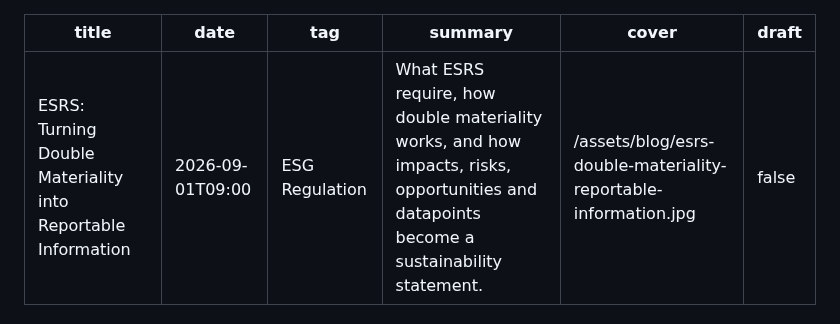
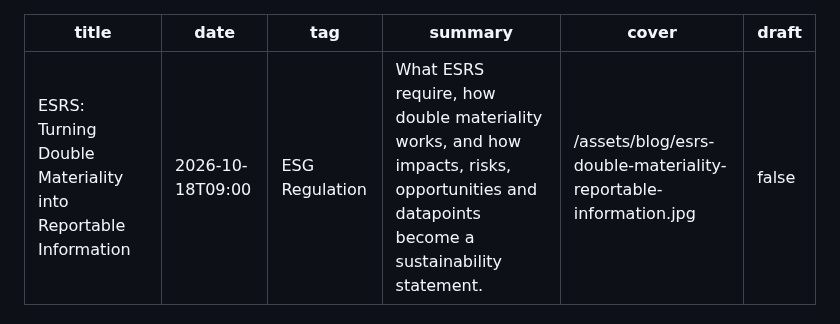
Before and after one commit to firatbarca/personal, a Markdown page: src/posts/esrs-double-materiality-reportable-information.md, the part around the change. Drawn GitHub-style.

Commit message:
Change publication date to October 18, 2026
Updated the publication date for the ESRS report.

```diff
--- a/src/posts/esrs-double-materiality-reportable-information.md
+++ b/src/posts/esrs-double-materiality-reportable-information.md
@@ -1,6 +1,6 @@
 ---
 title: "ESRS: Turning Double Materiality into Reportable Information"
-date: 2026-09-01T09:00
+date: 2026-10-18T09:00
 tag: ESG Regulation
 summary: "What ESRS require, how double materiality works, and how impacts, risks, opportunities and datapoints become a sustainability statement."
 cover: /assets/blog/esrs-double-materiality-reportable-information.jpg
```
